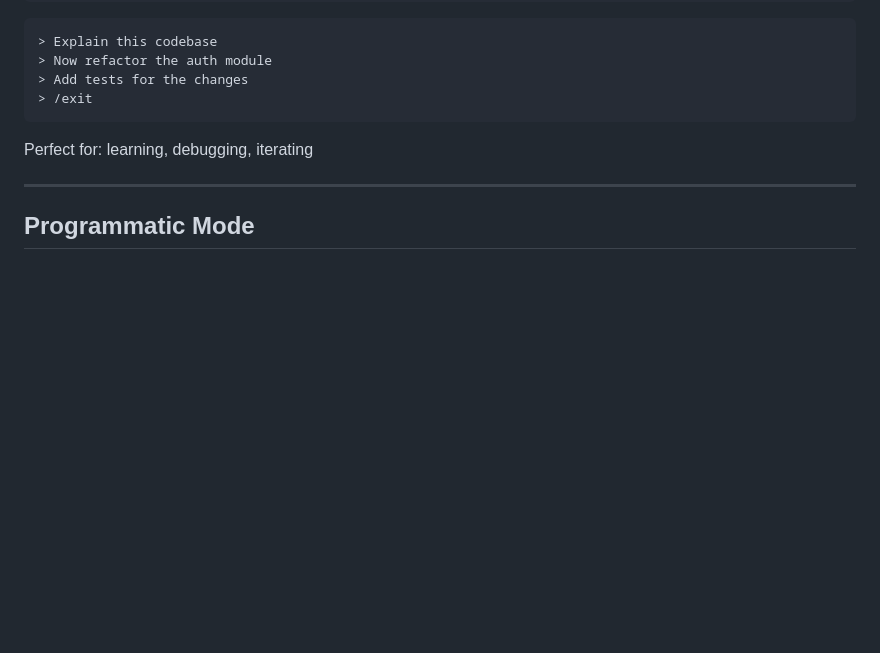
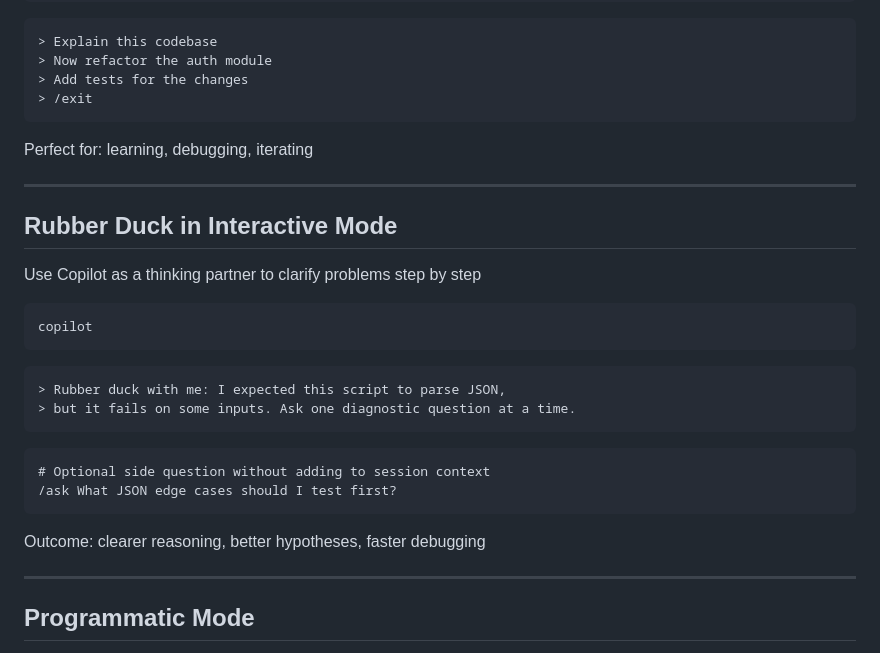
Before and after one commit to copilot-dev-days/copilot-cli-deep-dive-workshop, a Markdown page: docs/slides/02-modes.md, the part around the change. Rendered like a GitHub page; blank space fills up the shorter version.

````diff
--- a/docs/slides/02-modes.md
+++ b/docs/slides/02-modes.md
@@ -91,6 +91,28 @@ copilot
 ```
 
 Perfect for: learning, debugging, iterating
+
+---
+
+## Rubber Duck in Interactive Mode
+
+Use Copilot as a thinking partner to clarify problems step by step
+
+```
+copilot
+```
+
+```
+> Rubber duck with me: I expected this script to parse JSON,
+> but it fails on some inputs. Ask one diagnostic question at a time.
+```
+
+```
+# Optional side question without adding to session context
+/ask What JSON edge cases should I test first?
+```
+
+Outcome: clearer reasoning, better hypotheses, faster debugging
 
 ---
 
````
Also changed, not shown: docs/workshop/02-modes.md (+25 -5 lines).
